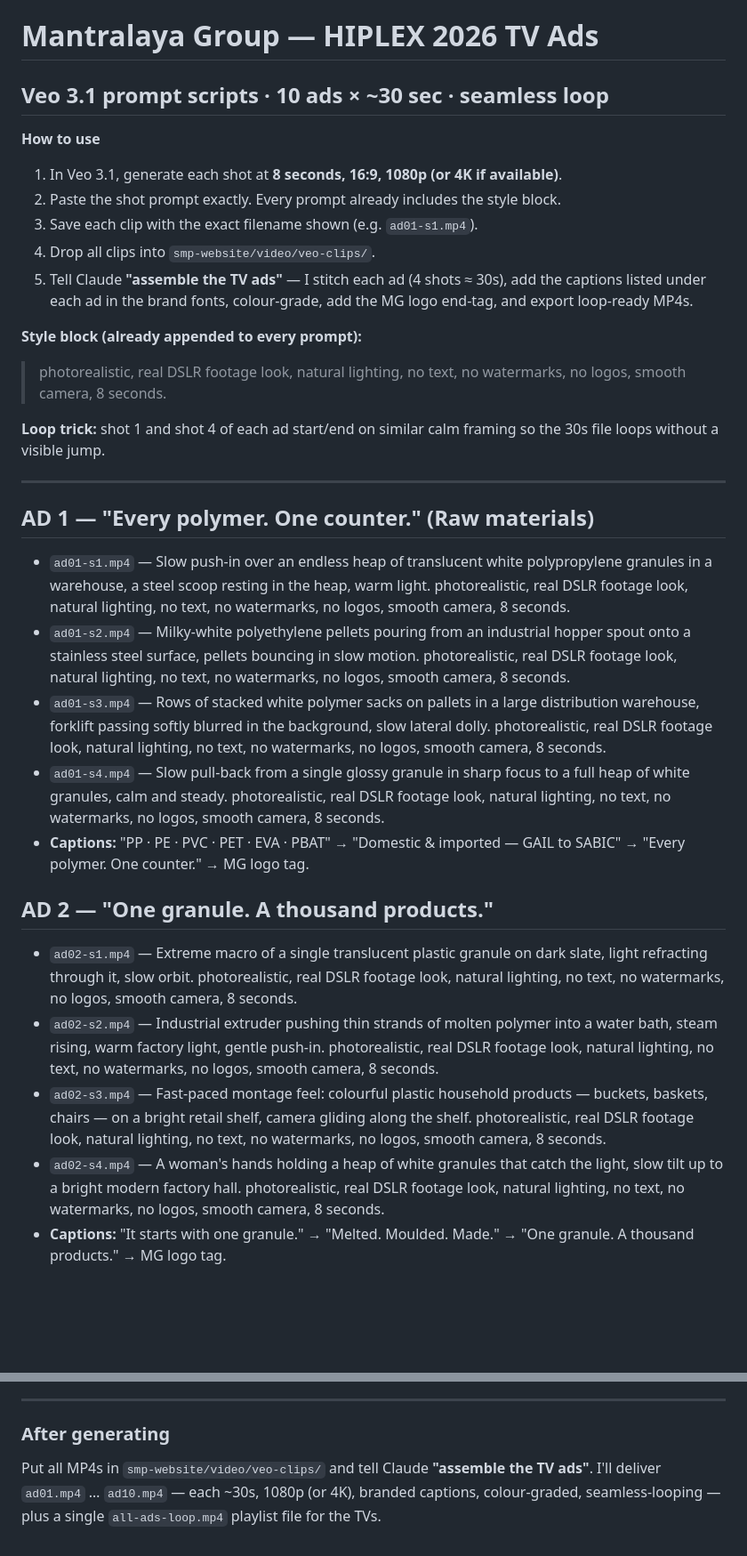
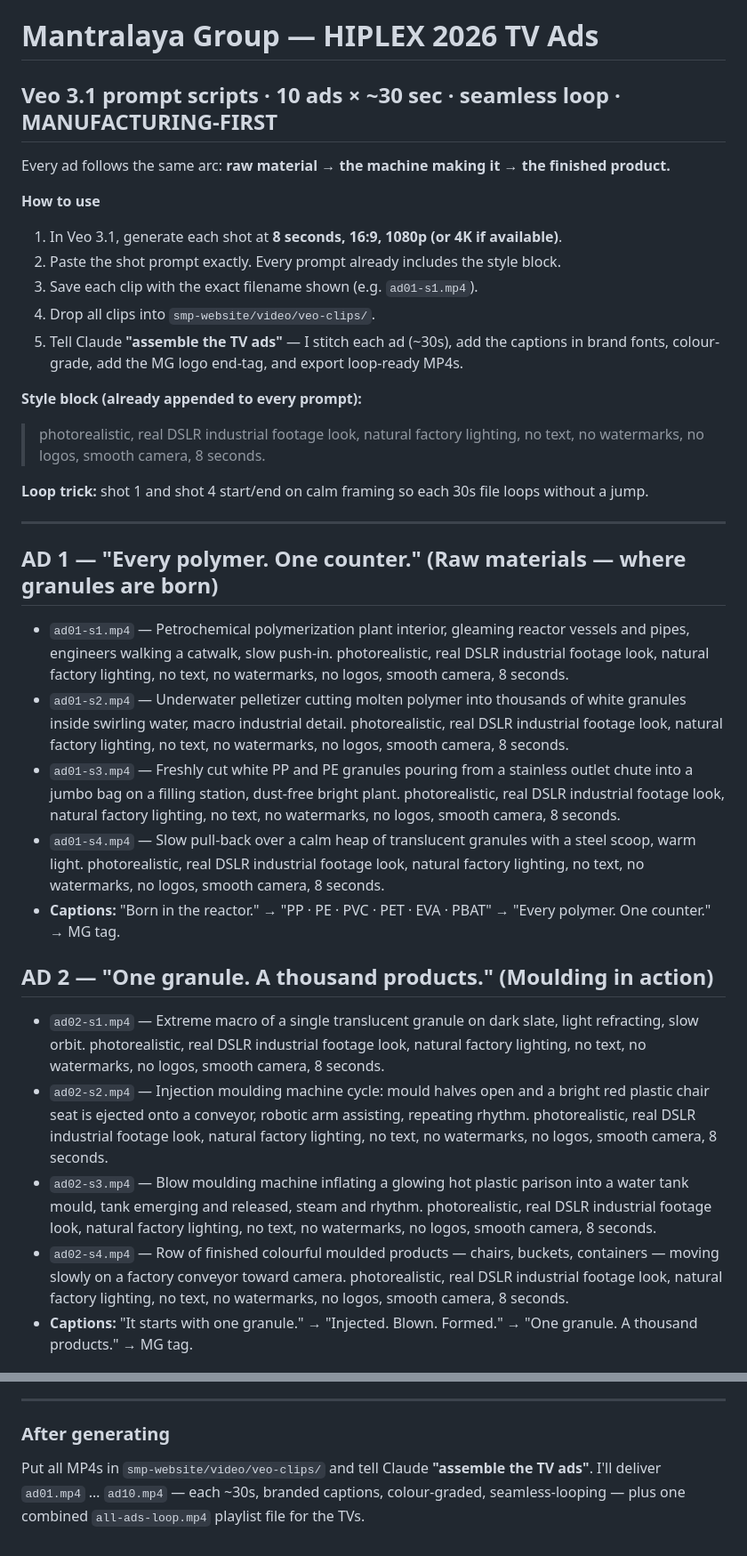
Before and after one commit to revanthvne/mantralayagroup, a Markdown page: video/VEO-AD-PROMPTS.md, 2 parts joined by grey strips. Shown at 89% size. Drawn GitHub-style; blank space fills up the shorter version.

```diff
--- a/video/VEO-AD-PROMPTS.md
+++ b/video/VEO-AD-PROMPTS.md
@@ -1,31 +1,33 @@
 # Mantralaya Group — HIPLEX 2026 TV Ads
-## Veo 3.1 prompt scripts · 10 ads × ~30 sec · seamless loop
+## Veo 3.1 prompt scripts · 10 ads × ~30 sec · seamless loop · MANUFACTURING-FIRST
+
+Every ad follows the same arc: **raw material → the machine making it → the finished product.**
 
 **How to use**
 1. In Veo 3.1, generate each shot at **8 seconds, 16:9, 1080p (or 4K if available)**.
 2. Paste the shot prompt exactly. Every prompt already includes the style block.
 3. Save each clip with the exact filename shown (e.g. `ad01-s1.mp4`).
 4. Drop all clips into `smp-website/video/veo-clips/`.
-5. Tell Claude **"assemble the TV ads"** — I stitch each ad (4 shots ≈ 30s), add the captions listed under each ad in the brand fonts, colour-grade, add the MG logo end-tag, and export loop-ready MP4s.
+5. Tell Claude **"assemble the TV ads"** — I stitch each ad (~30s), add the captions in brand fonts, colour-grade, add the MG logo end-tag, and export loop-ready MP4s.
 
 **Style block (already appended to every prompt):**
-> photorealistic, real DSLR footage look, natural lighting, no text, no watermarks, no logos, smooth camera, 8 seconds.
+> photorealistic, real DSLR industrial footage look, natural factory lighting, no text, no watermarks, no logos, smooth camera, 8 seconds.
 
-**Loop trick:** shot 1 and shot 4 of each ad start/end on similar calm framing so the 30s file loops without a visible jump.
+**Loop trick:** shot 1 and shot 4 start/end on calm framing so each 30s file loops without a jump.
 
 ---
 
-## AD 1 — "Every polymer. One counter." (Raw materials)
-- `ad01-s1.mp4` — Slow push-in over an endless heap of translucent white polypropylene granules in a warehouse, a steel scoop resting in the heap, warm light. photorealistic, real DSLR footage look, natural lighting, no text, no watermarks, no logos, smooth camera, 8 seconds.
-- `ad01-s2.mp4` — Milky-white polyethylene pellets pouring from an industrial hopper spout onto a stainless steel surface, pellets bouncing in slow motion. photorealistic, real DSLR footage look, natural lighting, no text, no watermarks, no logos, smooth camera, 8 seconds.
-- `ad01-s3.mp4` — Rows of stacked white polymer sacks on pallets in a large distribution warehouse, forklift passing softly blurred in the background, slow lateral dolly. photorealistic, real DSLR footage look, natural lighting, no text, no watermarks, no logos, smooth camera, 8 seconds.
-- `ad01-s4.mp4` — Slow pull-back from a single glossy granule in sharp focus to a full heap of white granules, calm and steady. photorealistic, real DSLR footage look, natural lighting, no text, no watermarks, no logos, smooth camera, 8 seconds.
-- **Captions:** "PP · PE · PVC · PET · EVA · PBAT" → "Domestic & imported — GAIL to SABIC" → "Every polymer. One counter." → MG logo tag.
+## AD 1 — "Every polymer. One counter." (Raw materials — where granules are born)
+- `ad01-s1.mp4` — Petrochemical polymerization plant interior, gleaming reactor vessels and pipes, engineers walking a catwalk, slow push-in. photorealistic, real DSLR industrial footage look, natural factory lighting, no text, no watermarks, no logos, smooth camera, 8 seconds.
+- `ad01-s2.mp4` — Underwater pelletizer cutting molten polymer into thousands of white granules inside swirling water, macro industrial detail. photorealistic, real DSLR industrial footage look, natural factory lighting, no text, no watermarks, no logos, smooth camera, 8 seconds.
+- `ad01-s3.mp4` — Freshly cut white PP and PE granules pouring from a stainless outlet chute into a jumbo bag on a filling station, dust-free bright plant. photorealistic, real DSLR industrial footage look, natural factory lighting, no text, no watermarks, no logos, smooth camera, 8 seconds.
+- `ad01-s4.mp4` — Slow pull-back over a calm heap of translucent granules with a steel scoop, warm light. photorealistic, real DSLR industrial footage look, natural factory lighting, no text, no watermarks, no logos, smooth camera, 8 seconds.
+- **Captions:** "Born in the reactor." → "PP · PE · PVC · PET · EVA · PBAT" → "Every polymer. One counter." → MG tag.
 
-## AD 2 — "One granule. A thousand products."
-- `ad02-s1.mp4` — Extreme macro of a single translucent plastic granule on dark slate, light refracting through it, slow orbit. photorealistic, real DSLR footage look, natural lighting, no text, no watermarks, no logos, smooth camera, 8 seconds.
-- `ad02-s2.mp4` — Industrial extruder pushing thin strands of molten polymer into a water bath, steam rising, warm factory light, gentle push-in. photorealistic, real DSLR footage look, natural lighting, no text, no watermarks, no logos, smooth camera, 8 seconds.
-- `ad02-s3.mp4` — Fast-paced montage feel: colourful plastic household products — buckets, baskets, chairs — on a bright retail shelf, camera gliding along the shelf. photorealistic, real DSLR footage look, natural lighting, no text, no watermarks, no logos, smooth camera, 8 seconds.
-- `ad02-s4.mp4` — A woman's hands holding a heap of white granules that catch the light, slow tilt up to a bright modern factory hall. photorealistic, real DSLR footage look, natural lighting, no text, no watermarks, no logos, smooth camera, 8 seconds.
-- **Captions:** "It starts with one granule." → "Melted. Moulded. Made." → "One granule. A thousand products." → MG logo tag.
+## AD 2 — "One granule. A thousand products." (Moulding in action)
+- `ad02-s1.mp4` — Extreme macro of a single translucent granule on dark slate, light refracting, slow orbit. photorealistic, real DSLR industrial footage look, natural factory lighting, no text, no watermarks, no logos, smooth camera, 8 seconds.
+- `ad02-s2.mp4` — Injection moulding machine cycle: mould halves open and a bright red plastic chair seat is ejected onto a conveyor, robotic arm assisting, repeating rhythm. photorealistic, real DSLR industrial footage look, natural factory lighting, no text, no watermarks, no logos, smooth camera, 8 seconds.
+- `ad02-s3.mp4` — Blow moulding machine inflating a glowing hot plastic parison into a water tank mould, tank emerging and released, steam and rhythm. photorealistic, real DSLR industrial footage look, natural factory lighting, no text, no watermarks, no logos, smooth camera, 8 seconds.
+- `ad02-s4.mp4` — Row of finished colourful moulded products — chairs, buckets, containers — moving slowly on a factory conveyor toward camera. photorealistic, real DSLR industrial footage look, natural factory lighting, no text, no watermarks, no logos, smooth camera, 8 seconds.
+- **Captions:** "It starts with one granule." → "Injected. Blown. Formed." → "One granule. A thousand products." → MG tag.
 
@@ -89,4 +91,4 @@
 ---
 
 ### After generating
-Put all MP4s in `smp-website/video/veo-clips/` and tell Claude **"assemble the TV ads"**. I'll deliver `ad01.mp4` … `ad10.mp4` — each ~30s, 1080p (or 4K), branded captions, colour-graded, seamless-looping — plus a single `all-ads-loop.mp4` playlist file for the TVs.
+Put all MP4s in `smp-website/video/veo-clips/` and tell Claude **"assemble the TV ads"**. I'll deliver `ad01.mp4` … `ad10.mp4` — each ~30s, branded captions, colour-graded, seamless-looping — plus one combined `all-ads-loop.mp4` playlist file for the TVs.
```
Also changed, not shown: other parts of video/VEO-AD-PROMPTS.md (+45 -45 lines).
